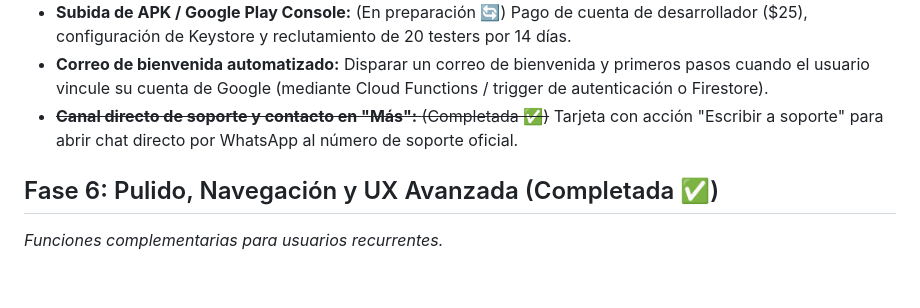
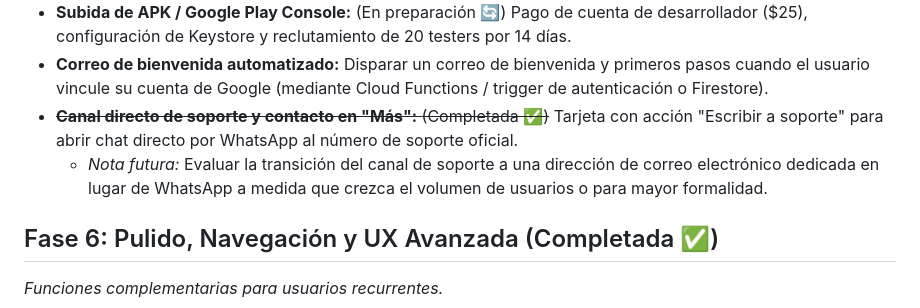
Before and after one commit to cesarluisweb/gastoscan-ai, a Markdown page: ROADMAP.md, the part around the change. Rendered like a GitHub page; blank space fills up the shorter version.

Commit message:
docs(roadmap): anotar consideracion de migrar soporte de WhatsApp a correo

```diff
--- a/ROADMAP.md
+++ b/ROADMAP.md
@@ -32,6 +32,7 @@ Este documento centraliza las ideas y mejoras pendientes, ordenadas estratégica
 - **Subida de APK / Google Play Console:** (En preparación 🔄) Pago de cuenta de desarrollador ($25), configuración de Keystore y reclutamiento de 20 testers por 14 días.
 - **Correo de bienvenida automatizado:** Disparar un correo de bienvenida y primeros pasos cuando el usuario vincule su cuenta de Google (mediante Cloud Functions / trigger de autenticación o Firestore).
 - ~~**Canal directo de soporte y contacto en "Más":** (Completada ✅)~~ Tarjeta con acción "Escribir a soporte" para abrir chat directo por WhatsApp al número de soporte oficial.
+  - *Nota futura:* Evaluar la transición del canal de soporte a una dirección de correo electrónico dedicada en lugar de WhatsApp a medida que crezca el volumen de usuarios o para mayor formalidad.
 
 ## Fase 6: Pulido, Navegación y UX Avanzada (Completada ✅)
 *Funciones complementarias para usuarios recurrentes.*
```
